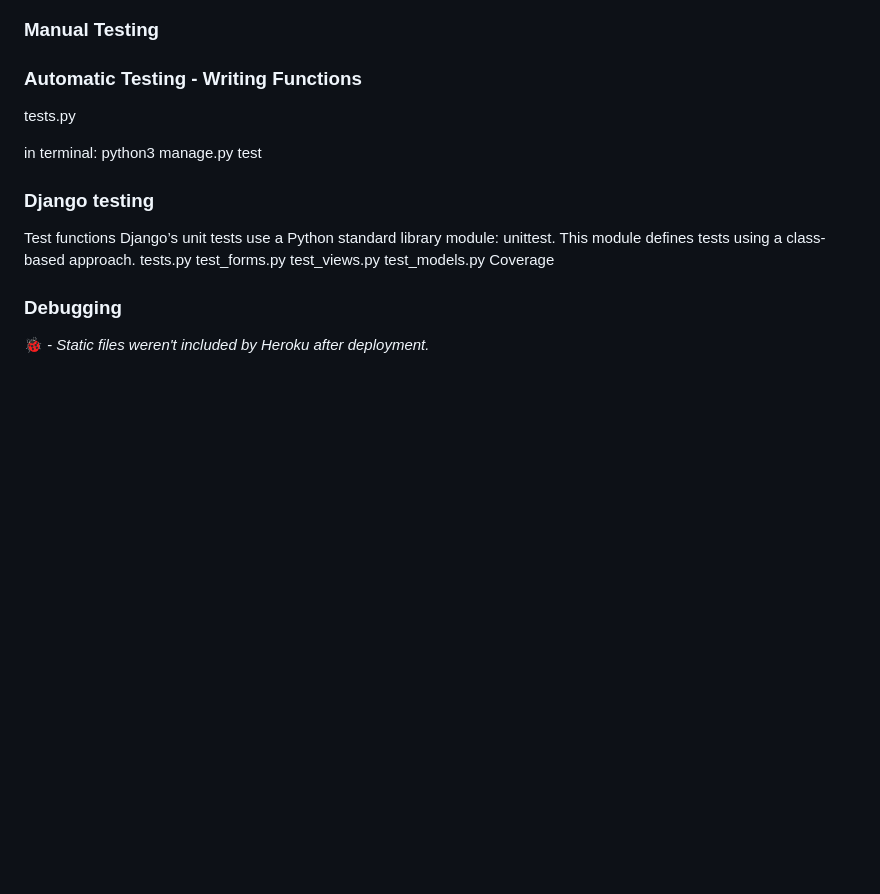
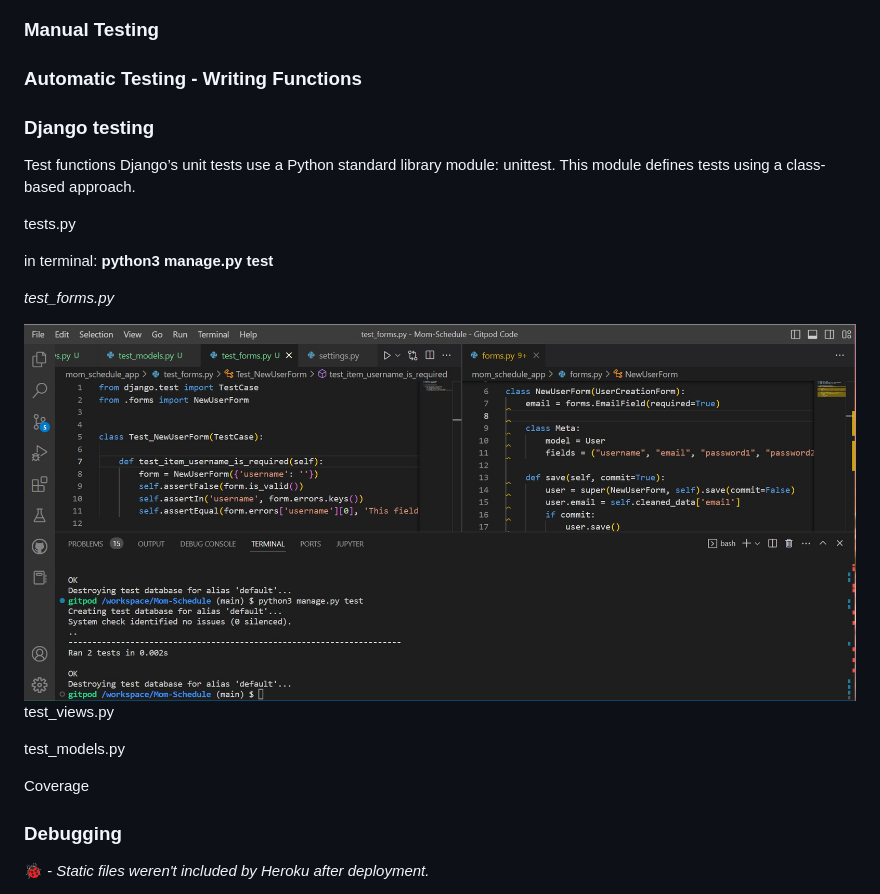
Before and after one commit to annagabain/Mom-Schedule, a Markdown page: README.md, the part around one of its changes. Drawn GitHub-style; pictures changed too: documentation_for_github_readme/test_forms.jpg (added); blank space fills up the shorter version.

Commit message:
Test forms

```diff
--- a/README.md
+++ b/README.md
@@ -163,18 +163,26 @@ Bootstrap 5
 ### Manual Testing
 
 ### Automatic Testing - Writing Functions
-tests.py
 
-in terminal:
-python3 manage.py test
 
 ### Django testing
 Test functions
 Django’s unit tests use a Python standard library module: unittest. This module defines tests using a class-based approach.
+
 tests.py
-test_forms.py
+
+in terminal:
+**python3 manage.py test**
+
+*test_forms.py*
+
+<img width="100%" alt="debugging" src="documentation_for_github_readme/test_forms.jpg">
+
+
 test_views.py
+
 test_models.py
+
 Coverage
 
 ### Debugging
```
Also changed, not shown: other parts of README.md (+7 -4 lines), 4 other files.
